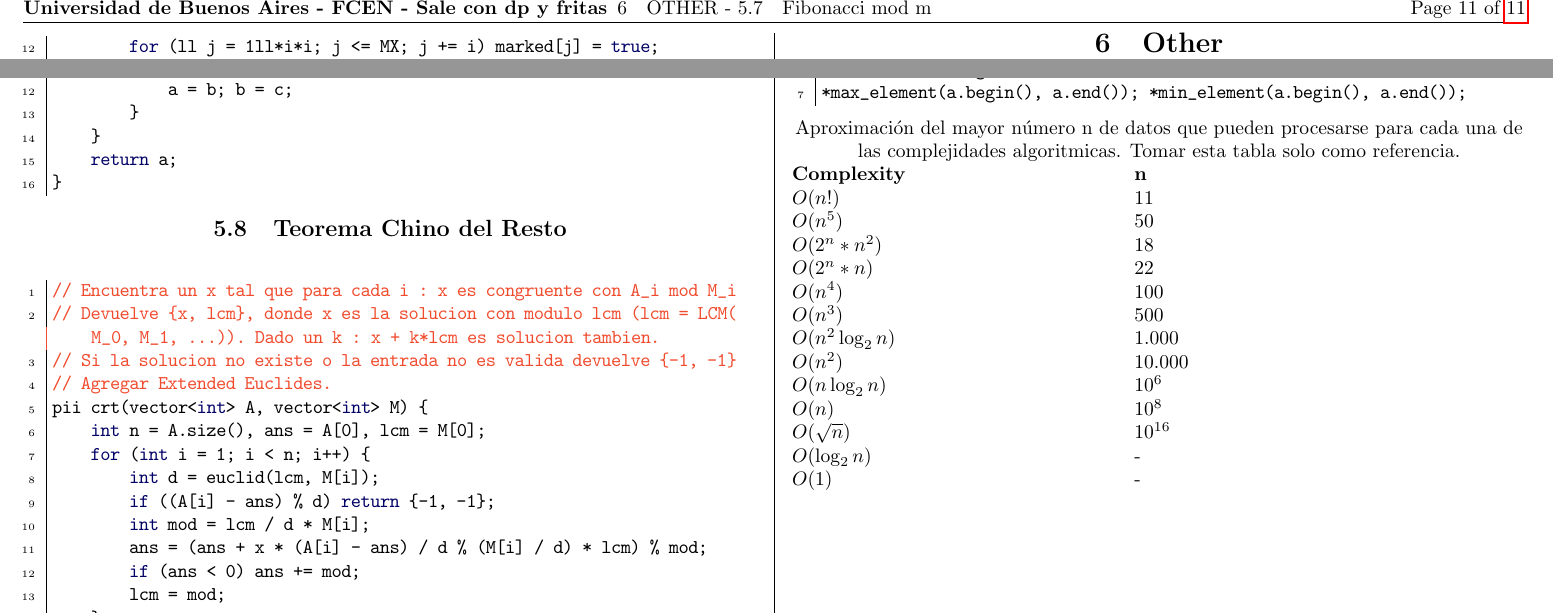
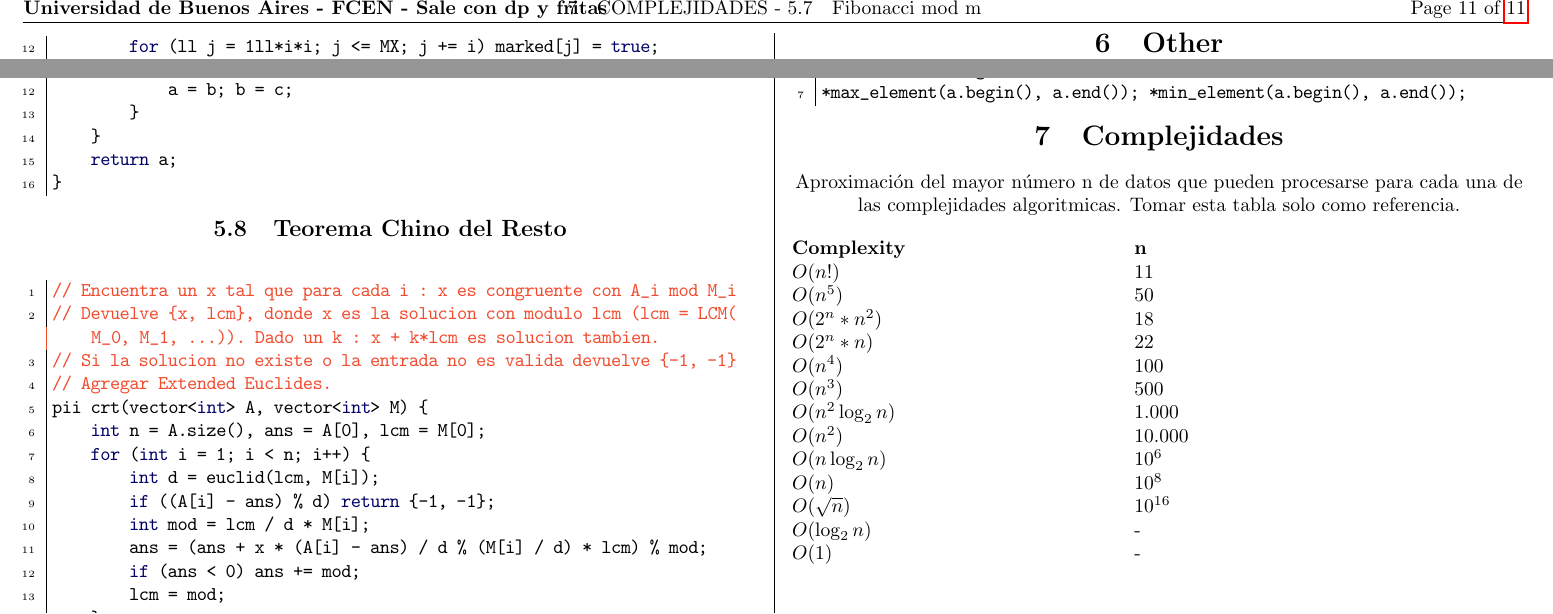
Before and after one commit to Romelai28/competitive-programming, a LaTeX document (notebook/notebook.tex): two parts of page 11 of 11, joined at a grey line, cut so that both start at the same text. The pictures show the PDF file notebook/notebook.pdf that the author committed with the source.

Commit message:
subseccion complejidades

```diff
--- a/notebook/notebook.tex
+++ b/notebook/notebook.tex
@@ -70,7 +70,7 @@
 \cppfile{other/funciones_utiles.cpp}
 
 
-%% COMPLEJIDADES:
+\section{Complejidades}
 Aproximación del mayor número n de datos que pueden procesarse para cada una de las complejidades algoritmicas. Tomar esta tabla solo como referencia.
 
 \begin{tabbing}
```
Also changed, not shown: notebook/notebook.pdf.
